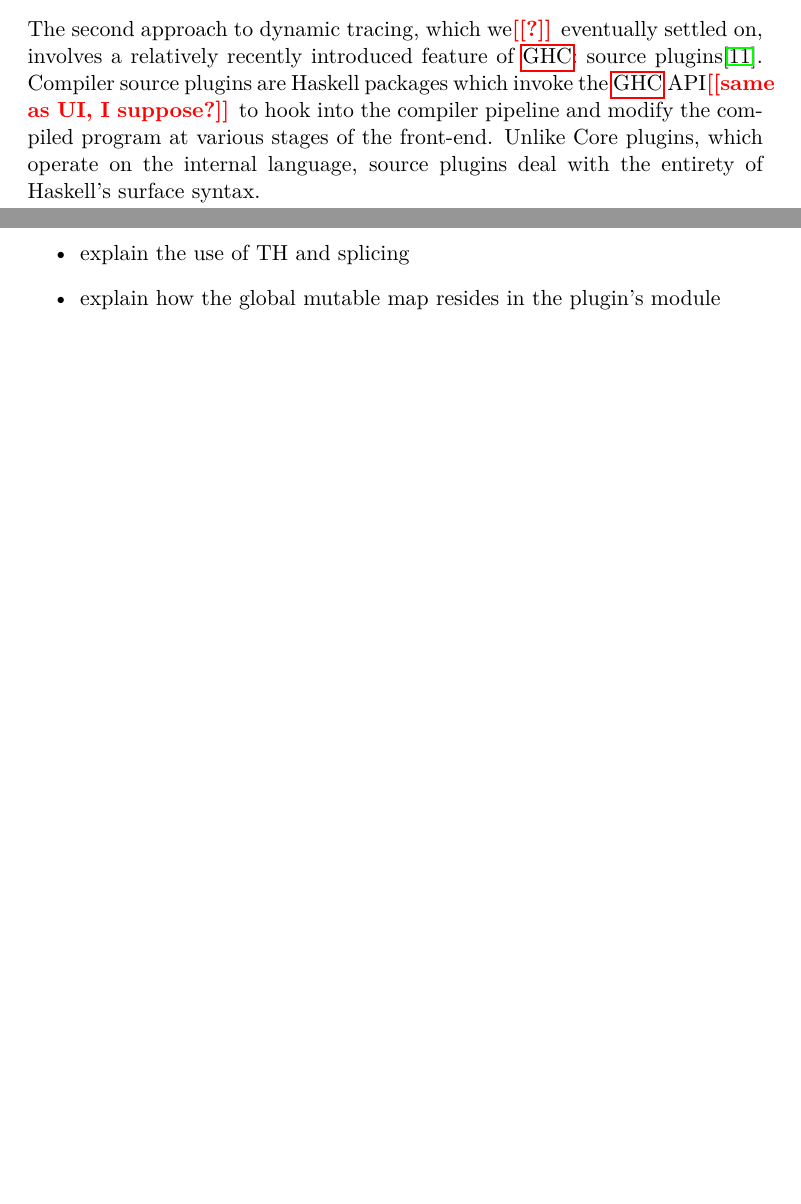
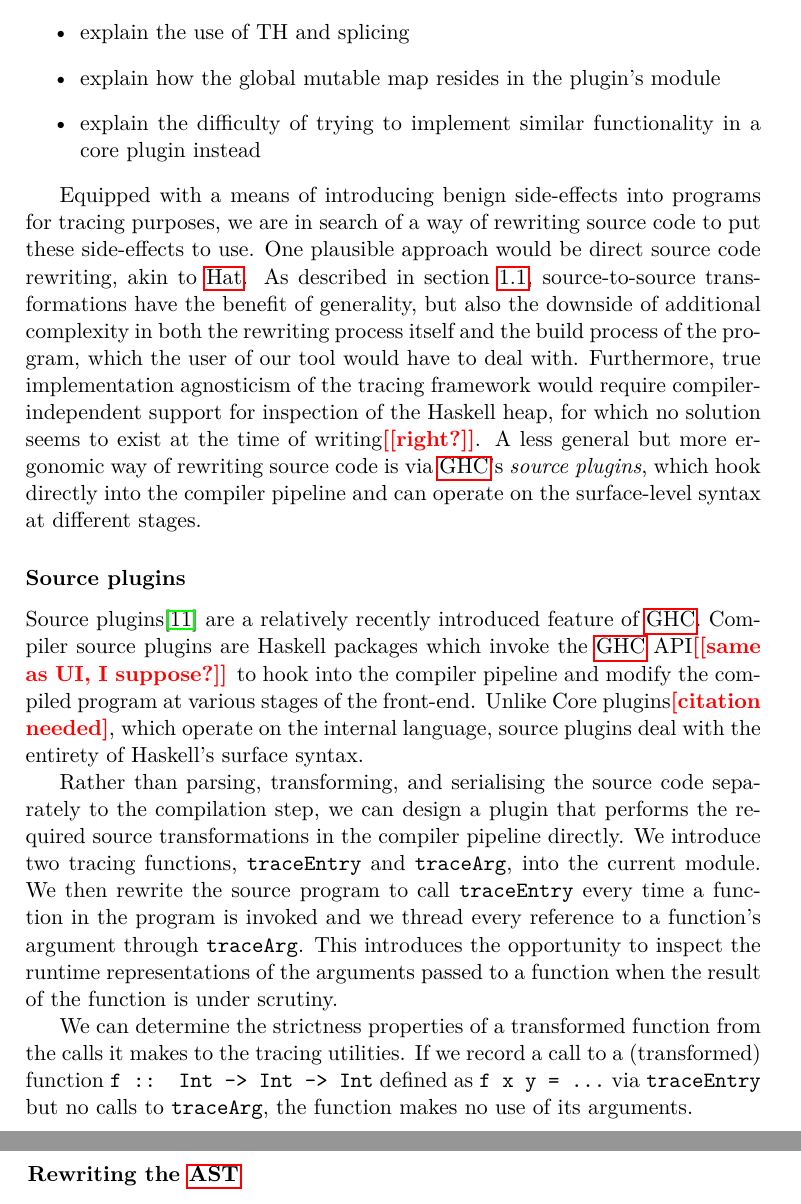
Before and after one commit to viluon/bachelors-thesis, a LaTeX thesis (BP_Kvapil_Ondřej_2020.tex): two parts of pages 32 and 33 of 45 before the commit and two parts of pages 33 and 34 of 45 after it, joined at a grey line, cut at the place of the change, the shorter picture padded with empty space. Compiled offline with pdfLaTeX; a LaTeX package or settings file that is missing is left out.

Commit message:
Extend the plugin approach section

```diff
--- a/BP_Kvapil_Ondřej_2020.tex
+++ b/BP_Kvapil_Ondřej_2020.tex
@@ -617,14 +618,6 @@ at again.
 \ldots
 
 \subsection{The compiler plugin approach}
-The second approach to dynamic tracing, which we\todo{?} eventually settled on,
-involves a relatively recently introduced feature of \acrshort{ghc}: source
-plugins\cite{ghc-source-plugins}. Compiler source plugins are Haskell packages
-which invoke the \acrshort{ghc} API\todo{same as UI, I suppose?} to hook into
-the compiler pipeline and modify the compiled program at various stages of the
-front-end. Unlike Core plugins, which operate on the internal language, source
-plugins deal with the entirety of Haskell's surface syntax.
-
 To produce useful tracing output, a dynamic tracing framework must capture
 interesting events during a program's evaluation and relate them to one
 another. In particular, the evaluation of function arguments must be clearly
@@ -660,7 +655,51 @@ to-dos:
 	\item explain the use of SYB
 	\item explain the use of TH and splicing
 	\item explain how the global mutable map resides in the plugin's module
+	\item explain the difficulty of trying to implement similar functionality
+		in a core plugin instead
 \end{itemize}
+
+Equipped with a means of introducing benign side-effects into programs for
+tracing purposes, we are in search of a way of rewriting source code to put
+these side-effects to use. One plausible approach would be direct source code
+rewriting, akin to \nameref{sec:hat}. As described in section
+\ref{sec:existing-tools}, source-to-source transformations have the benefit of
+generality, but also the downside of additional complexity in both the
+rewriting process itself and the build process of the program, which the user
+of our tool would have to deal with. Furthermore, true implementation
+agnosticism of the tracing framework would require compiler-independent support
+for inspection of the Haskell heap, for which no solution seems to exist at the
+time of writing\todo{right?}. A less general but more ergonomic way of
+rewriting source code is via \acrshort{ghc}'s \textit{source plugins}, which
+hook directly into the compiler pipeline and can operate on the surface-level
+syntax at different stages.
+
+\subsubsection*{Source plugins}
+Source plugins\cite{ghc-source-plugins} are a relatively recently introduced
+feature of \acrshort{ghc}. Compiler source plugins are Haskell packages which
+invoke the \acrshort{ghc} API\todo{same as UI, I suppose?} to hook into the
+compiler pipeline and modify the compiled program at various stages of the
+front-end. Unlike Core plugins\citationNeeded, which operate on the internal
+language, source plugins deal with the entirety of Haskell's surface syntax.
+
+Rather than parsing, transforming, and serialising the source code separately
+to the compilation step, we can design a plugin that performs the required
+source transformations in the compiler pipeline directly. We introduce two
+tracing functions, \hsIdent{traceEntry} and \hsIdent{traceArg}, into the
+current module. We then rewrite the source program to call \hsIdent{traceEntry}
+every time a function in the program is invoked and we thread every reference
+to a function's argument through \hsIdent{traceArg}. This introduces the
+opportunity to inspect the runtime representations of the arguments passed to a
+function when the result of the function is under scrutiny.
+
+We can determine the strictness properties of a transformed function from the
+calls it makes to the tracing utilities. If we record a call to a (transformed)
+function \hsCode{f :: Int -> Int -> Int} defined as \hsCode{f x y = \ldots} via
+\hsIdent{traceEntry} but no calls to \hsIdent{traceArg}, the function makes no
+use of its arguments.
+
+\subsubsection*{Rewriting the \acrshort{ast}}
+
 
 \chapter{Realisation}
 \ldots
```
Also changed, not shown: BP_Kvapil_Ondřej_2020.pdf, bbl.bib (line endings or trailing spaces), BP_Kvapil_Ondřej_2020.tex (31 more changed lines).
